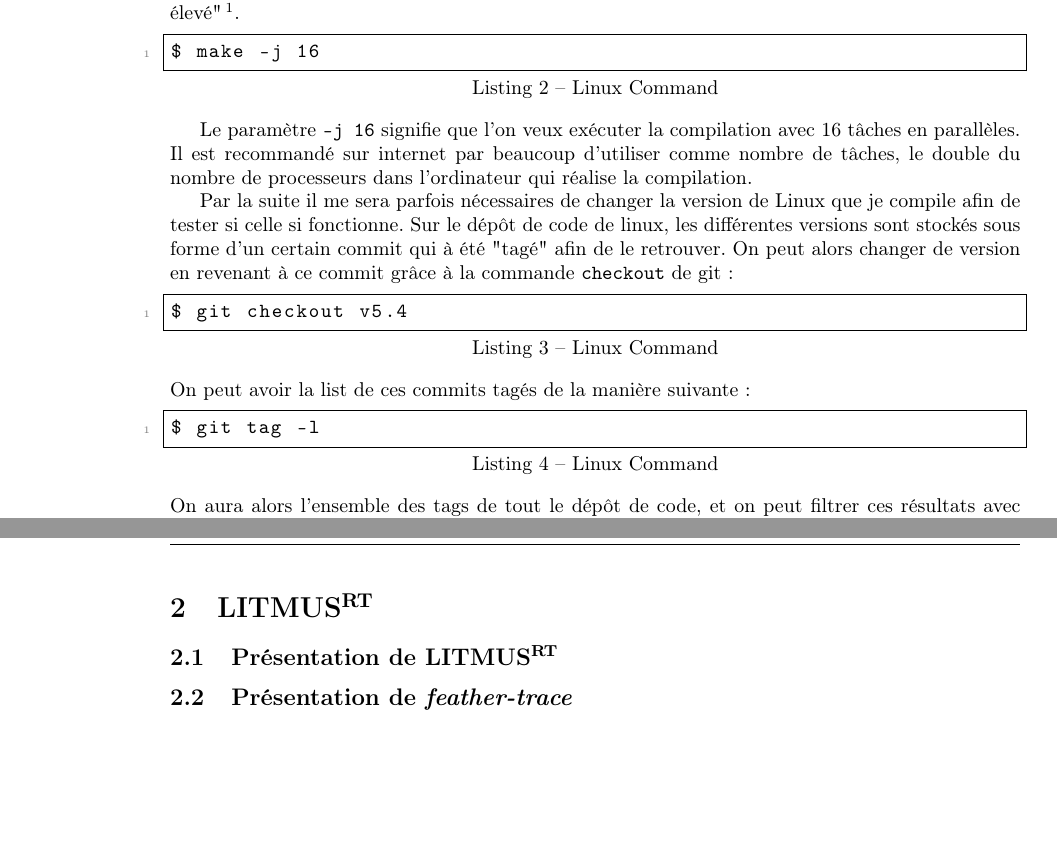
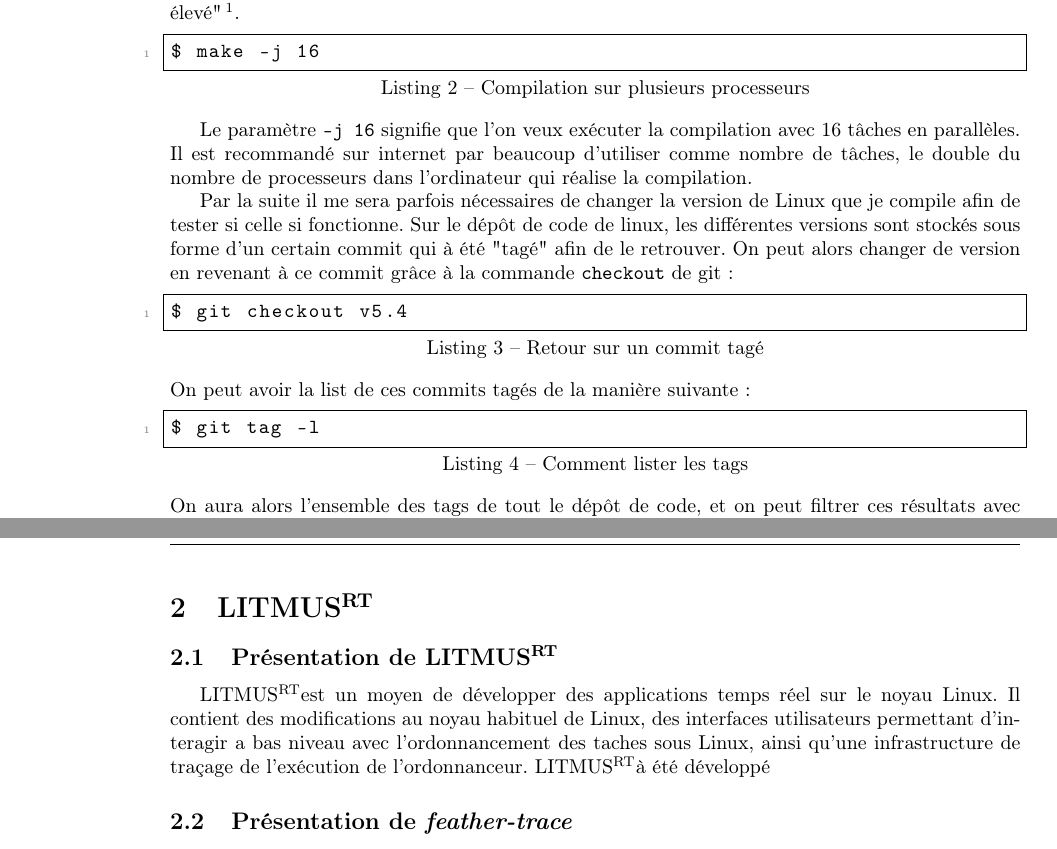
Before and after one commit to VincidaB/RapportStageIngenieur, a LaTeX document (main.tex, which reads Carte/installation-systeme-exploitation.tex, LITMUS-RT/presentation-LITMUS.tex, lexique.tex): two parts of pages 6 and 7 of 16 before the commit and two parts of pages 6 and 7 of 17 after it, joined at a grey line, cut so that both start at the same text, the shorter picture padded with empty space. Compiled offline with pdfLaTeX.

Commit message:
presentation LITMUS

```diff
--- a/Carte/installation-systeme-exploitation.tex
+++ b/Carte/installation-systeme-exploitation.tex
@@ -43,18 +43,18 @@
 
 Note : chaque distribution Linux possède un ensemble différent de programmes préinstallés, il faudra alors peut-être installer des programmes nécessaires a la compilation. Par exemple, installer \texttt{libelf-dev} "une bibliothèque partagée qui permet de lire et écrire des fichiers ELF à un niveau élevé"\footnote{d'après la description sur packages.debian.org/fr/sid/libelf-dev}.
 
-\begin{lstlisting}[style=command]
+\begin{lstlisting}[style=command, caption=Compilation sur plusieurs processeurs]
 $ make -j 16
 \end{lstlisting}
 
 Le paramètre \texttt{-j 16} signifie que l'on veux exécuter la compilation avec 16 tâches en parallèles. Il est recommandé sur internet par beaucoup d'utiliser comme nombre de tâches, le double du nombre de processeurs dans l'ordinateur qui réalise la compilation.
 
 Par la suite il me sera parfois nécessaires de changer la version de Linux que je compile afin de tester si celle si fonctionne. Sur le dépôt de code de linux, les différentes versions sont stockés sous forme d'un certain commit qui à été "tagé" afin de le retrouver. On peut alors changer de version en revenant à ce commit grâce à la commande \texttt{checkout} de \gls{git} :
-\begin{lstlisting}[style=command]
+\begin{lstlisting}[style=command, caption=Retour sur un commit tagé]
 $ git checkout v5.4
 \end{lstlisting}
 On peut avoir la list de ces commits tagés de la manière suivante :
-\begin{lstlisting}[style=command]
+\begin{lstlisting}[style=command, caption=Comment lister les tags]
 $ git tag -l
 \end{lstlisting}
 On aura alors l'ensemble des tags de tout le dépôt de code, et on peut filtrer ces résultats avec \texttt{grep} par exemple si l'on veut retrouver une version particulière.
--- /dev/null
+++ b/LITMUS-RT/presentation-LITMUS.tex
@@ -0,0 +1,2 @@
+\litmus est un moyen de développer des applications temps réel sur le noyau Linux. Il contient des modifications au noyau habituel de Linux, des interfaces utilisateurs permettant d’interagir a bas niveau avec l’ordonnancement des taches sous Linux, ainsi qu'une infrastructure de traçage de l'exécution de l’ordonnanceur.
+\litmus à été développé
--- a/lexique.tex
+++ b/lexique.tex
@@ -30,5 +30,5 @@
 }
 \newglossaryentry{git}{%
     name = {git},
-    description = {systèùe de gestion de versuibns décentralisé, utilisé pour suivre les modifications apportées à des fichiers sources dans un projet de développement logiciel}
+    description = {système de gestion de versions décentralisé, utilisé pour suivre les modifications apportées à des fichiers sources dans un projet de développement logiciel}
 }
--- a/main.tex
+++ b/main.tex
@@ -171,6 +171,8 @@
     \section{\litmus}
 
     \subsection{Présentation de \litmus}
+    \input{LITMUS-RT/presentation-LITMUS.tex}
+
 
     \subsection{Présentation de \textit{feather-trace}}
 
```
Also changed, not shown: main.pdf.
